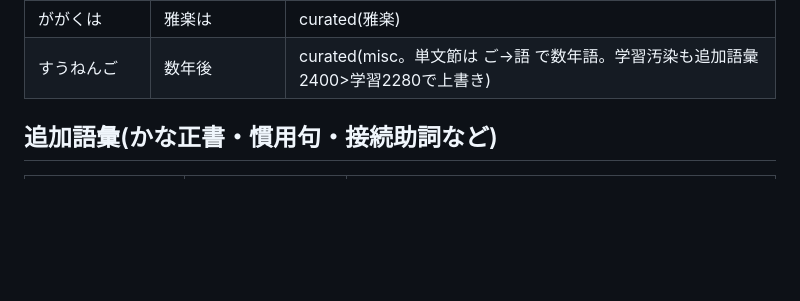
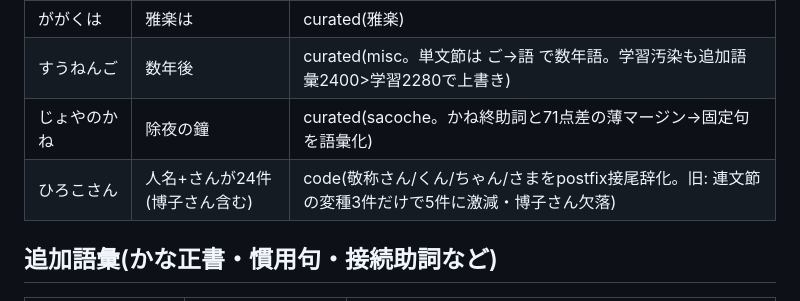
Before and after one commit to KusakabeYouichi/ecritu, a Markdown page: tools/conversion_regression_checklist.md, the part around the change. Rendered like a GitHub page; blank space fills up the shorter version.

Commit message:
docs(tools): 回帰チェックリストに 除夜の鐘/人名+さん を追記
Co-Authored-By: Claude Opus 4.8 (1M context) <noreply@anthropic.com>

```diff
--- a/tools/conversion_regression_checklist.md
+++ b/tools/conversion_regression_checklist.md
@@ -36,6 +36,8 @@ rule=活用規則, code=連文節/ランキングのコード側ロジック。
 | ろーまにいたる | ローマに至る | curated(ローマ) |
 | ががくは | 雅楽は | curated(雅楽) |
 | すうねんご | 数年後 | curated(misc。単文節は ご→語 で数年語。学習汚染も追加語彙2400>学習2280で上書き) |
+| じょやのかね | 除夜の鐘 | curated(sacoche。かね終助詞と71点差の薄マージン→固定句を語彙化) |
+| ひろこさん | 人名+さんが24件(博子さん含む) | code(敬称さん/くん/ちゃん/さまをpostfix接尾辞化。旧: 連文節の変種3件だけで5件に激減・博子さん欠落) |
 
 ## 追加語彙(かな正書・慣用句・接続助詞など)
 | 読み | 期待第1候補 | 依存 |
```
